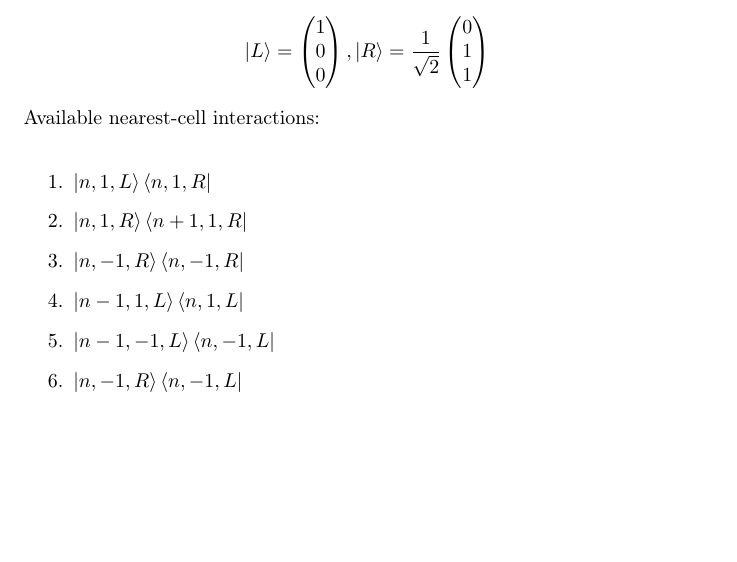
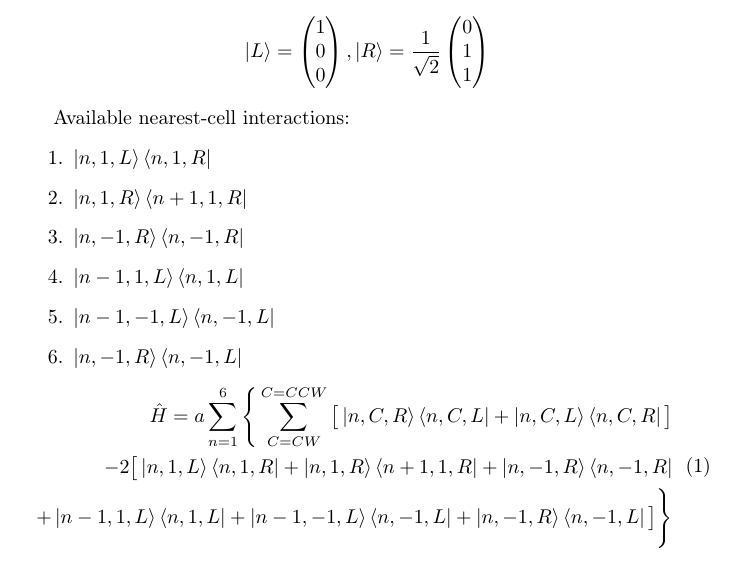
Before and after one commit to sonamghosh/my_stuff, a LaTeX document (work_summary_9_14_2017.tex): part of page 2 of 2, cut so that both start at the same text, the shorter picture padded with empty space. Compiled offline with pdfLaTeX.

Commit message:
Added Hamiltonian equation

```diff
--- a/work_summar_9_14_2017.tex
+++ b/work_summary_9_14_2017.tex
@@ -87,7 +87,8 @@ $$ \ket{L} =  \begin{pmatrix}
 1
 \end{pmatrix}
 $$
-Available nearest-cell interactions: \newline
+
+Available nearest-cell interactions:
 \begin{enumerate}
     \item $\ket{n,1,L}\bra{n,1,R}$
     \item $\ket{n,1,R}\bra{n+1,1,R}$
@@ -96,4 +97,12 @@ Available nearest-cell interactions: \newline
     \item $\ket{n-1,-1,L}\bra{n,-1,L}$
     \item $\ket{n,-1,R}\bra{n,-1,L}$
 \end{enumerate}
+\begin{equation}
+\begin{split}
+ \hat{H} = a \sum_{n=1}^{6}\Bigg\{ \sum_{C=CW}^{C=CCW}\big[\ket{n,C,R}\bra{n,C,L} + \ket{n,C,L}\bra{n,C,R}\big] \\
+ -2 \big[ \ket{n,1,L}\bra{n,1,R} + \ket{n,1,R}\bra{n+1,1,R} + \ket{n,-1,R}\bra{n,-1,R} \\
++ \ket{n-1,1,L}\bra{n,1,L} + \ket{n-1,-1,L}\bra{n,-1,L} + \ket{n,-1,R}\bra{n,-1,L}\big] \Bigg\}
+\end{split}
+\end{equation}
+
 \end{document}
```
